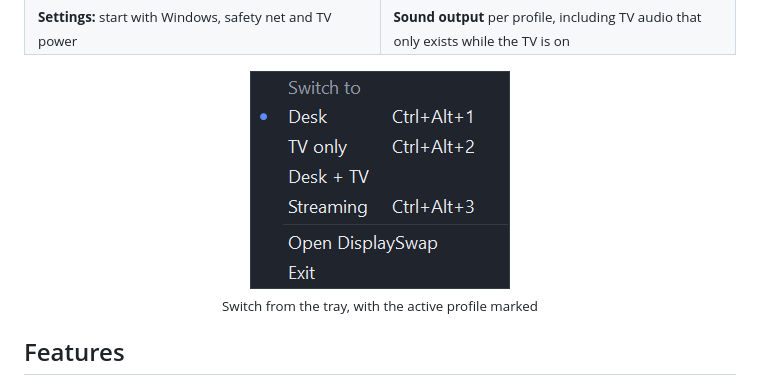
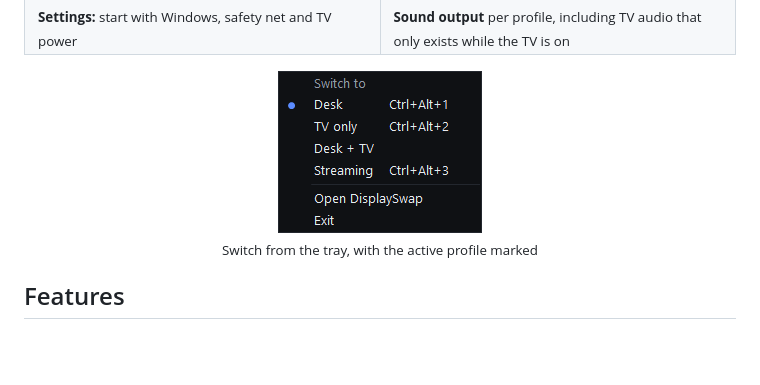
Before and after one commit to Kendoismebutmaybenot/DisplaySwap, a Markdown page: README.md, the part around the change. Drawn GitHub-style; pictures changed too: docs/images/tray.png; blank space fills up the shorter version.

Commit message:
README tray screenshot in black; screenshot mode can open the tray menu

```diff
--- a/README.md
+++ b/README.md
@@ -36,7 +36,7 @@ colour profile for every screen and changes the sound output, which Windows norm
 </table>
 
 <p align="center">
-  <img src="docs/images/tray.png" width="260" alt="Tray menu"><br>
+  <img src="docs/images/tray.png" width="204" alt="Tray menu"><br>
   <sub>Switch from the tray, with the active profile marked</sub>
 </p>
 
```
Also changed, not shown: 2 other files.
